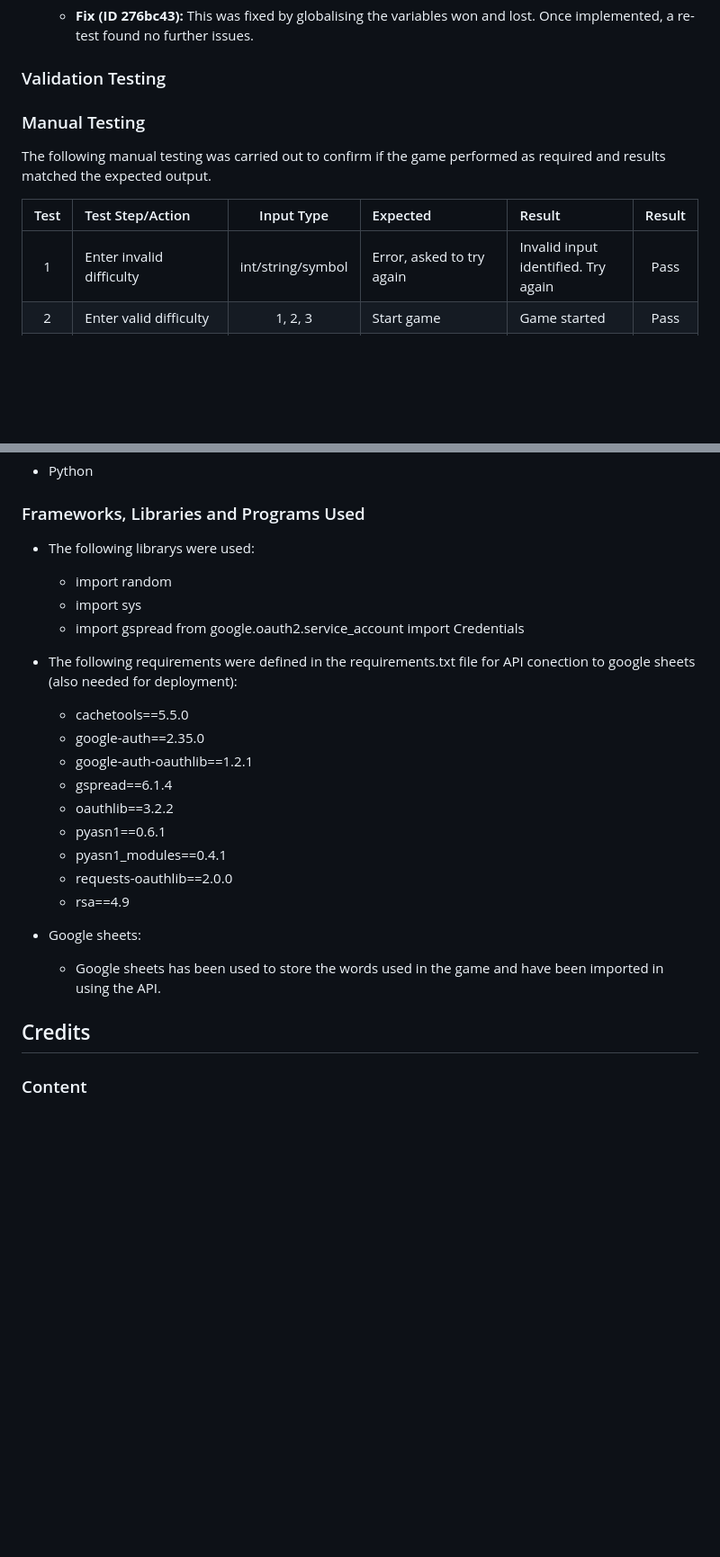
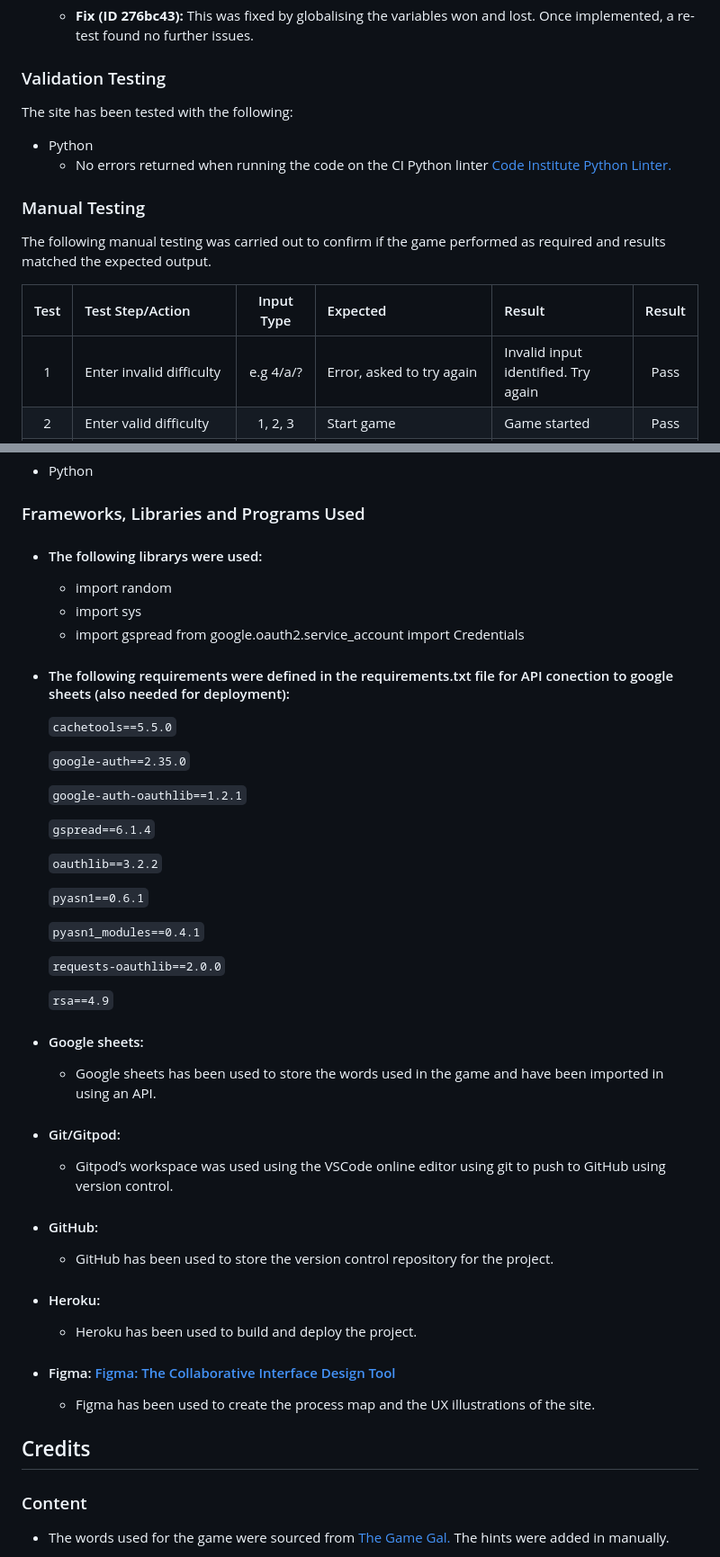
Before and after one commit to NaveedNaseem84/PP3--Hangman-Lite, a Markdown page: README.md, 2 parts joined by grey strips. Shown: that part at 90% size. Drawn GitHub-style; blank space fills up the shorter version.

```diff
--- a/README.md
+++ b/README.md
@@ -126,13 +127,18 @@ These inputs again are validated to only recieve the correct specified input. If
 
 ### Validation Testing
 
+The site has been tested with the following:
+
+* Python
+   * No errors returned when running the code on the CI Python linter [Code Institute Python Linter.](https://pep8ci.herokuapp.com/)
+
 ### Manual Testing
 
 The following manual testing was carried out to confirm if the game performed as required and results matched the expected output.
 
 | Test  | Test Step/Action                    |Input Type         |Expected                      |Result                                                        | Result|
 | :----:|:------------------------------------|:-----------------:|:-----------------------------------------------------------------------|:-----------------------------------------------|:--------:|
-| 1     |Enter invalid difficulty             |int/string/symbol  |Error, asked to try again                                               |Invalid input identified. Try again             |Pass      |
+| 1     |Enter invalid difficulty             |e.g 4/a/?          |Error, asked to try again                                               |Invalid input identified. Try again             |Pass      |
 | 2     |Enter valid difficulty               |1, 2, 3            |Start game                                                              |Game started                                    |Pass      |
 | 3     |Enter number                         |int                |Validate and inform incorrect input                                     |Input validated correctly - asked to try again  |Pass      |
 | 4     |Enter space                          |space              |validate and inform incorrect input                                     |Input validated correctly - asked to try again  |Pass      |
@@ -189,29 +227,54 @@ Github has provided step by step instructions on how to do this [here.](https://
  * Python
 ### Frameworks, Libraries and Programs Used
 
-* The following librarys were used:
+* #### The following librarys were used:
     * import random
     * import sys
     * import gspread
      from google.oauth2.service_account import Credentials
 
-* The following requirements were defined in the requirements.txt file for API conection to google sheets (also needed for deployment):
+* #### The following requirements were defined in the requirements.txt file for API conection to google sheets (also needed for deployment):
 
-    * cachetools==5.5.0
-    * google-auth==2.35.0
-    * google-auth-oauthlib==1.2.1
-    * gspread==6.1.4
-    * oauthlib==3.2.2
-    * pyasn1==0.6.1
-    * pyasn1_modules==0.4.1
-    * requests-oauthlib==2.0.0
-    * rsa==4.9
+     `cachetools==5.5.0`
 
-* Google sheets:
+     `google-auth==2.35.0`
 
-    * Google sheets has been used to store the words used in the game and have been imported in using the API.
+     `google-auth-oauthlib==1.2.1`
+
+     `gspread==6.1.4`
+
+     `oauthlib==3.2.2`
+
+     `pyasn1==0.6.1`
+
+     `pyasn1_modules==0.4.1`
+
+     `requests-oauthlib==2.0.0`
+
+     `rsa==4.9`
+
+* #### Google sheets:
+
+    * Google sheets has been used to store the words used in the game and have been imported in using an API.
+
+* #### Git/Gitpod:
+
+  * Gitpod’s workspace was used using the VSCode online editor using git to push to GitHub using version control.
+
+* #### GitHub:
+
+  * GitHub has been used to store the version control repository for the project.
+
+* #### Heroku:
+
+  * Heroku has been used to build and deploy the project.
+
+* #### Figma: [Figma: The Collaborative Interface Design Tool](https://figma.com/)
+
+  * Figma has been used to create the process map and the UX illustrations of the site.
 
 
 ## Credits
 ### Content
+* The words used for the game were sourced from [The Game Gal.](https://www.thegamegal.com/wp-content/uploads/2011/11/Pictionary-Words-Medium.pdf) The hints were added in manually.
 
```
Also changed, not shown: other parts of README.md (+79 -7 lines), readme-images/google-sheets-error.png (added), readme-images/heroku-github.png (added), readme-images/invalid-input.png, readme-images/sucessful-deployment.png (added).
